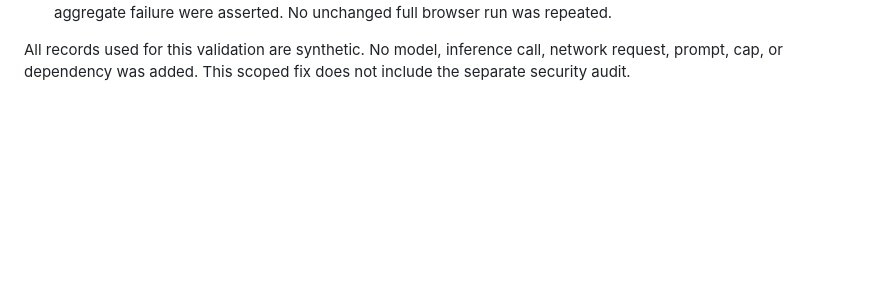
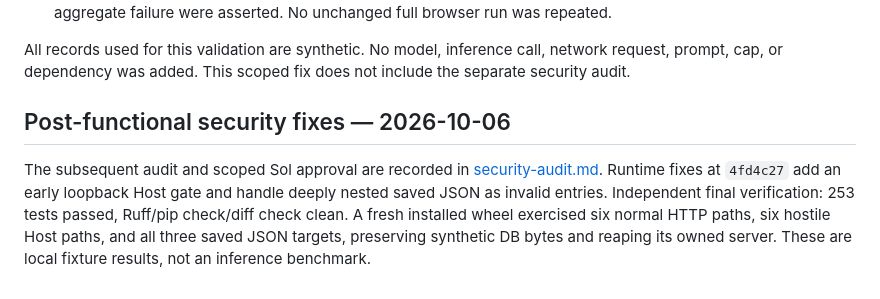
Before and after one commit to cleiton1231/IAA, a Markdown page: docs/development-validation.md, the part around the change. Drawn GitHub-style; blank space fills up the shorter version.

```diff
--- a/docs/development-validation.md
+++ b/docs/development-validation.md
@@ -94,3 +94,13 @@ Based on the final functional review at `09e2e6e7ab6a7c72bf91f725f03afa7bfb3cbc7
 All records used for this validation are synthetic. No model, inference call,
 network request, prompt, cap, or dependency was added. This scoped fix does not
 include the separate security audit.
+
+## Post-functional security fixes — 2026-10-06
+
+The subsequent audit and scoped Sol approval are recorded in
+[security-audit.md](security-audit.md). Runtime fixes at `4fd4c27` add an early
+loopback Host gate and handle deeply nested saved JSON as invalid entries.
+Independent final verification: 253 tests passed, Ruff/pip check/diff check clean.
+A fresh installed wheel exercised six normal HTTP paths, six hostile Host paths,
+and all three saved JSON targets, preserving synthetic DB bytes and reaping its
+owned server. These are local fixture results, not an inference benchmark.
```
Also changed, not shown: README.md (+5 -0 lines), docs/security-audit.md (added, +94 -0 lines).
